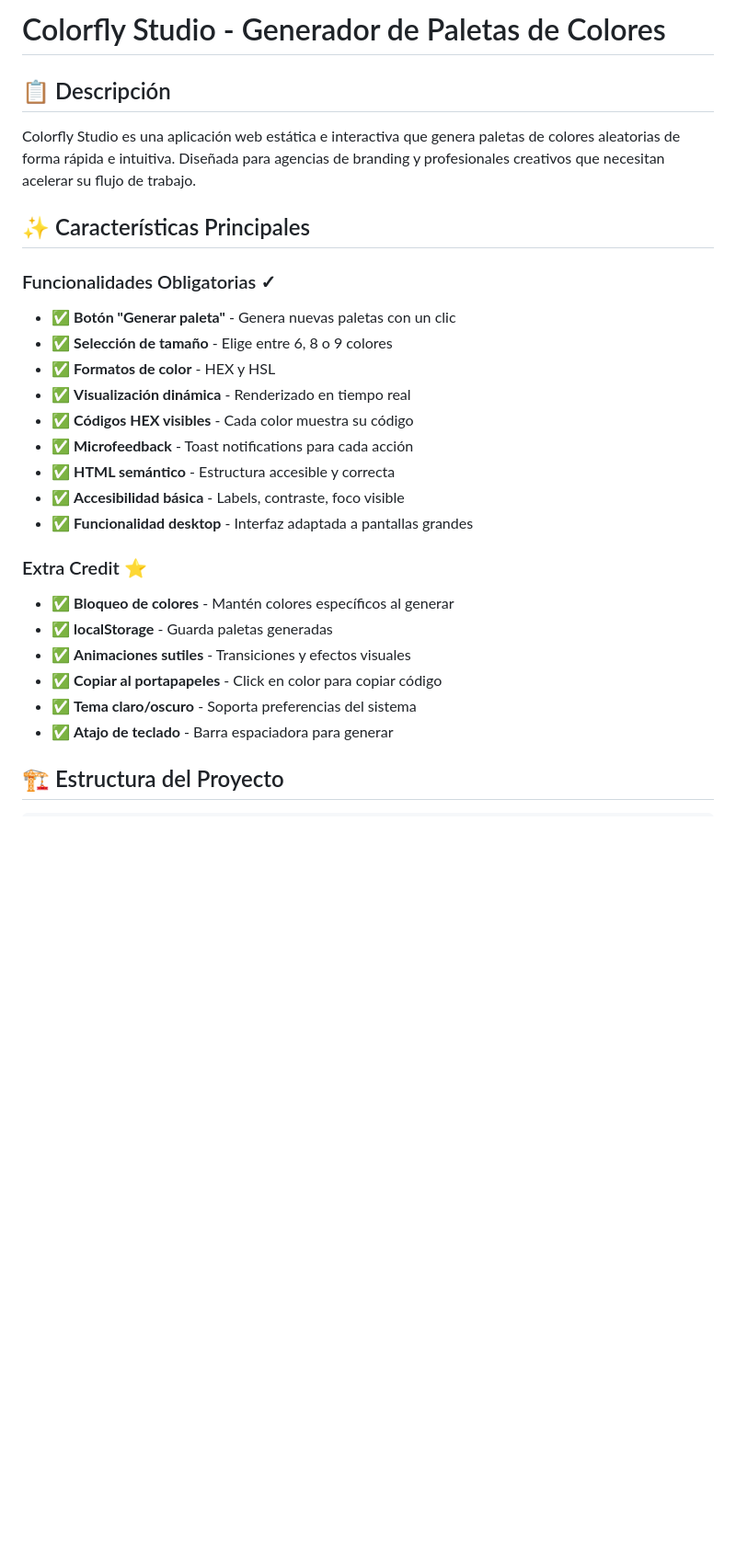
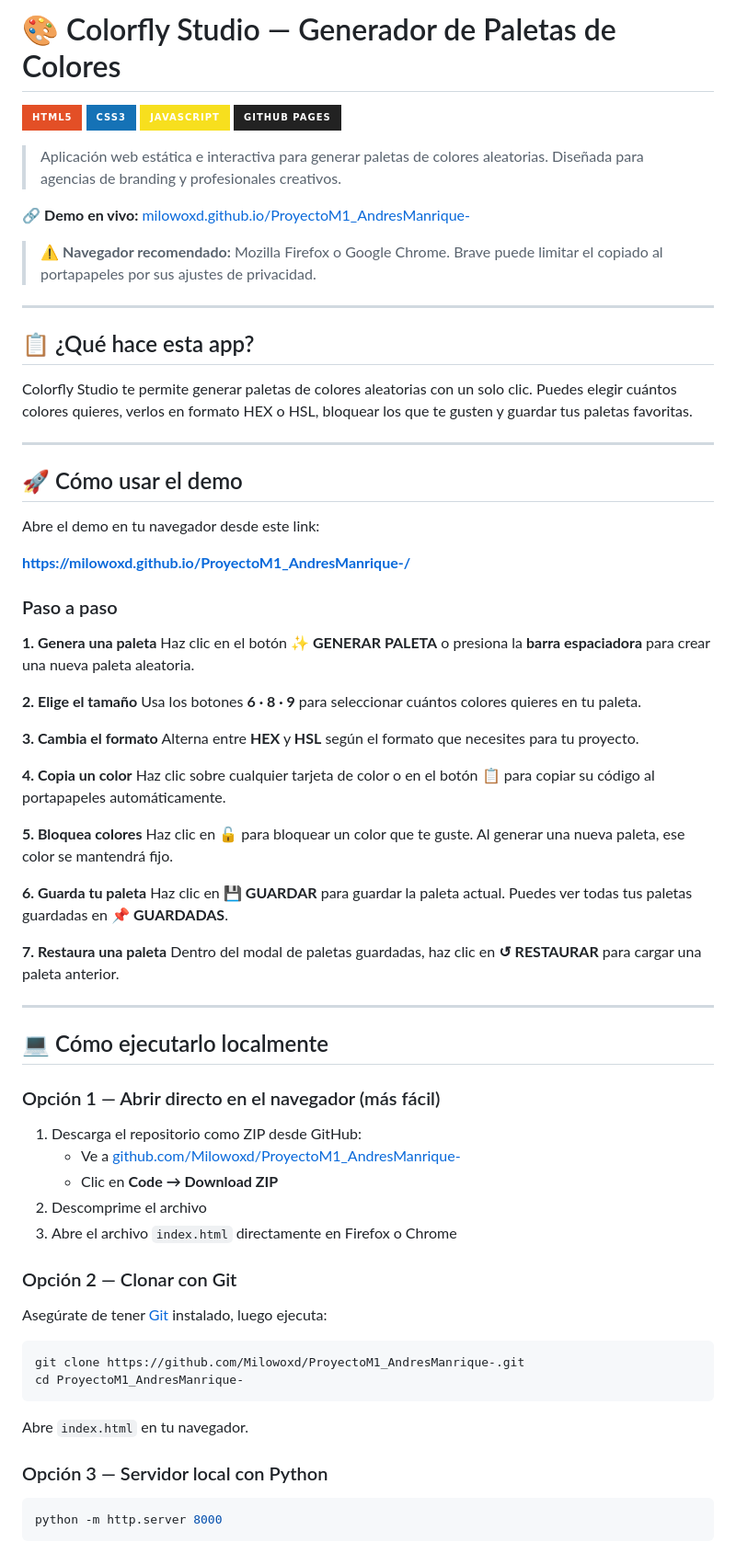
Before and after one commit to Milowoxd/ProyectoM1_AndresManrique-, a Markdown page: README.md, the part around one of its changes. Shown at 92% size. Rendered like a GitHub page; badges without logos; blank space fills up the shorter version.

````diff
--- a/README.md
+++ b/README.md
@@ -1,30 +1,79 @@
-# Colorfly Studio - Generador de Paletas de Colores
+# 🎨 Colorfly Studio — Generador de Paletas de Colores
 
-## 📋 Descripción
+![HTML5](https://img.shields.io/badge/HTML5-E34F26?style=for-the-badge&logo=html5&logoColor=white)
+![CSS3](https://img.shields.io/badge/CSS3-1572B6?style=for-the-badge&logo=css3&logoColor=white)
+![JavaScript](https://img.shields.io/badge/JavaScript-F7DF1E?style=for-the-badge&logo=javascript&logoColor=black)
+![GitHub Pages](https://img.shields.io/badge/GitHub%20Pages-222222?style=for-the-badge&logo=github&logoColor=white)
 
-Colorfly Studio es una aplicación web estática e interactiva que genera paletas de colores aleatorias de forma rápida e intuitiva. Diseñada para agencias de branding y profesionales creativos que necesitan acelerar su flujo de trabajo.
+> Aplicación web estática e interactiva para generar paletas de colores aleatorias. Diseñada para agencias de branding y profesionales creativos.
 
-## ✨ Características Principales
+🔗 **Demo en vivo:** [milowoxd.github.io/ProyectoM1_AndresManrique-](https://milowoxd.github.io/ProyectoM1_AndresManrique-/)
 
-### Funcionalidades Obligatorias ✓
+> ⚠️ **Navegador recomendado:** Mozilla Firefox o Google Chrome. Brave puede limitar el copiado al portapapeles por sus ajustes de privacidad.
 
-- ✅ **Botón "Generar paleta"** - Genera nuevas paletas con un clic
-- ✅ **Selección de tamaño** - Elige entre 6, 8 o 9 colores
-- ✅ **Formatos de color** - HEX y HSL
-- ✅ **Visualización dinámica** - Renderizado en tiempo real
-- ✅ **Códigos HEX visibles** - Cada color muestra su código
-- ✅ **Microfeedback** - Toast notifications para cada acción
-- ✅ **HTML semántico** - Estructura accesible y correcta
-- ✅ **Accesibilidad básica** - Labels, contraste, foco visible
-- ✅ **Funcionalidad desktop** - Interfaz adaptada a pantallas grandes
+---
 
-### Extra Credit ⭐
+## 📋 ¿Qué hace esta app?
 
-- ✅ **Bloqueo de colores** - Mantén colores específicos al generar
-- ✅ **localStorage** - Guarda paletas generadas
-- ✅ **Animaciones sutiles** - Transiciones y efectos visuales
-- ✅ **Copiar al portapapeles** - Click en color para copiar código
-- ✅ **Tema claro/oscuro** - Soporta preferencias del sistema
-- ✅ **Atajo de teclado** - Barra espaciadora para generar
+Colorfly Studio te permite generar paletas de colores aleatorias con un solo clic. Puedes elegir cuántos colores quieres, verlos en formato HEX o HSL, bloquear los que te gusten y guardar tus paletas favoritas.
 
-## 🏗️ Estructura del Proyecto
+---
+
+## 🚀 Cómo usar el demo
+
+Abre el demo en tu navegador desde este link:
+
+**[https://milowoxd.github.io/ProyectoM1_AndresManrique-/](https://milowoxd.github.io/ProyectoM1_AndresManrique-/)**
+
+### Paso a paso
+
+**1. Genera una paleta**
+Haz clic en el botón **✨ GENERAR PALETA** o presiona la **barra espaciadora** para crear una nueva paleta aleatoria.
+
+**2. Elige el tamaño**
+Usa los botones **6 · 8 · 9** para seleccionar cuántos colores quieres en tu paleta.
+
+**3. Cambia el formato**
+Alterna entre **HEX** y **HSL** según el formato que necesites para tu proyecto.
+
+**4. Copia un color**
+Haz clic sobre cualquier tarjeta de color o en el botón 📋 para copiar su código al portapapeles automáticamente.
+
+**5. Bloquea colores**
+Haz clic en 🔓 para bloquear un color que te guste. Al generar una nueva paleta, ese color se mantendrá fijo.
+
+**6. Guarda tu paleta**
+Haz clic en **💾 GUARDAR** para guardar la paleta actual. Puedes ver todas tus paletas guardadas en **📌 GUARDADAS**.
+
+**7. Restaura una paleta**
+Dentro del modal de paletas guardadas, haz clic en **↺ RESTAURAR** para cargar una paleta anterior.
+
+---
+
+## 💻 Cómo ejecutarlo localmente
+
+### Opción 1 — Abrir directo en el navegador (más fácil)
+
+1. Descarga el repositorio como ZIP desde GitHub:
+   - Ve a [github.com/Milowoxd/ProyectoM1_AndresManrique-](https://github.com/Milowoxd/ProyectoM1_AndresManrique-)
+   - Clic en **Code → Download ZIP**
+2. Descomprime el archivo
+3. Abre el archivo `index.html` directamente en Firefox o Chrome
+
+### Opción 2 — Clonar con Git
+
+Asegúrate de tener [Git](https://git-scm.com/) instalado, luego ejecuta:
+
+```bash
+git clone https://github.com/Milowoxd/ProyectoM1_AndresManrique-.git
+cd ProyectoM1_AndresManrique-
+```
+
+Abre `index.html` en tu navegador.
+
+### Opción 3 — Servidor local con Python
+
+```bash
+python -m http.server 8000
+```
+
````
Also changed, not shown: other parts of README.md (+44 -194 lines).
